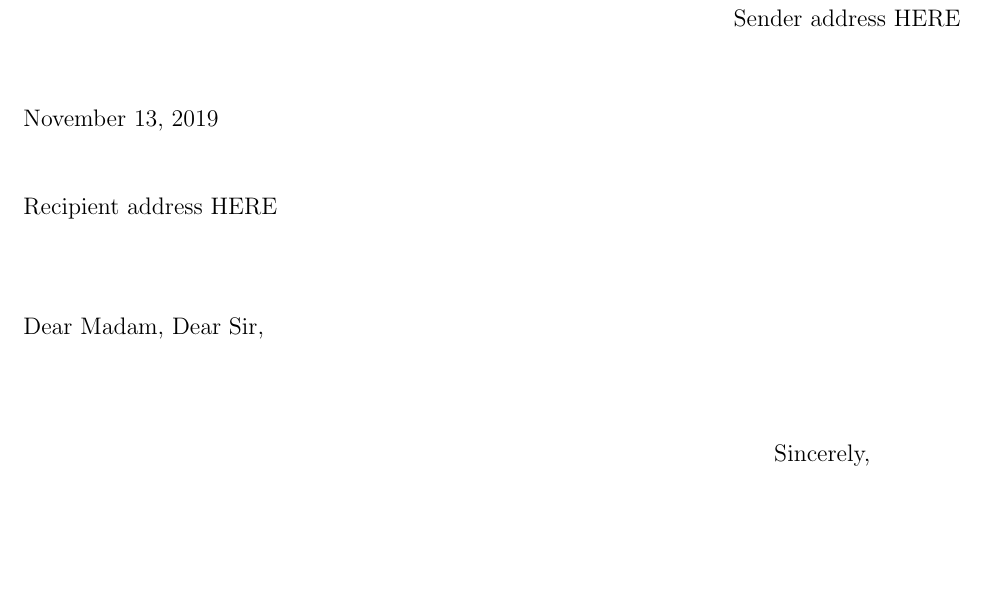
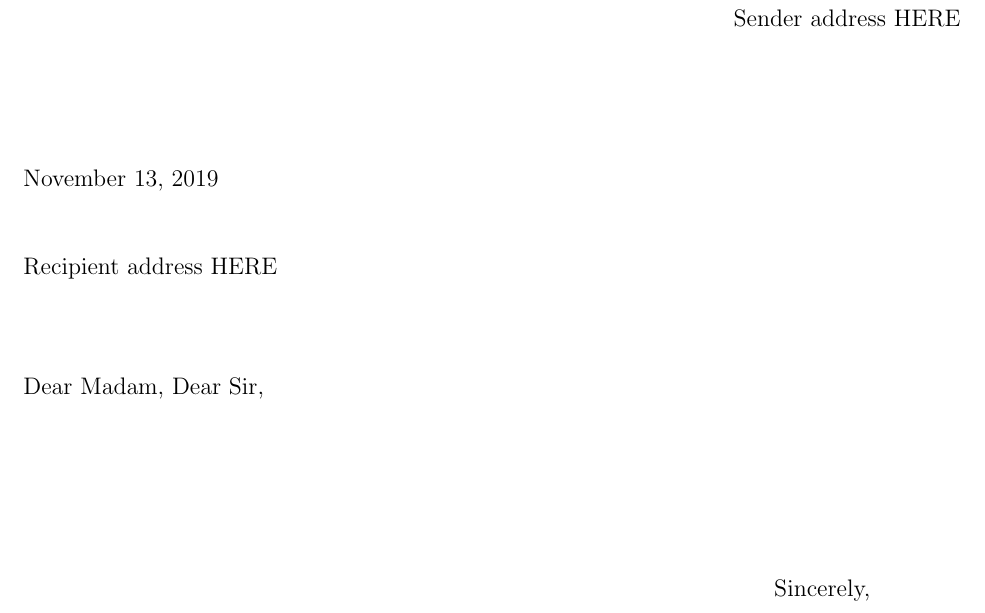
Before and after one commit to JeSappelleRoot/US-letter, a LaTeX document (US Letter.tex): part of the page, cut so that both start at the same text, the shorter picture padded with empty space. Compiled offline with pdfLaTeX.

Commit message:
Remove % in Tex template

```diff
--- a/US Letter.tex
+++ b/US Letter.tex
@@ -15,9 +15,9 @@
 \patchcmd{\@set@em@up}{\f@ncyorh}{\f@nch@orh}{}{}
 \makeatother
 
-%\newlfmP{dateskipbefore=50pt}
+\newlfmP{dateskipbefore=50pt}
 \newlfmP{sigsize=50pt}
-%\newlfmP{sigskipbefore=50pt}
+\newlfmP{sigskipbefore=50pt}
 \newlfmP{addrtoskipafter=50pt}
 \newlfmP{greettoskipafter=45pt}
 \newlfmP{Headlinewd=0pt,Footlinewd=0pt}
```
Also changed, not shown: US Letter.tex (2 more changed lines).
